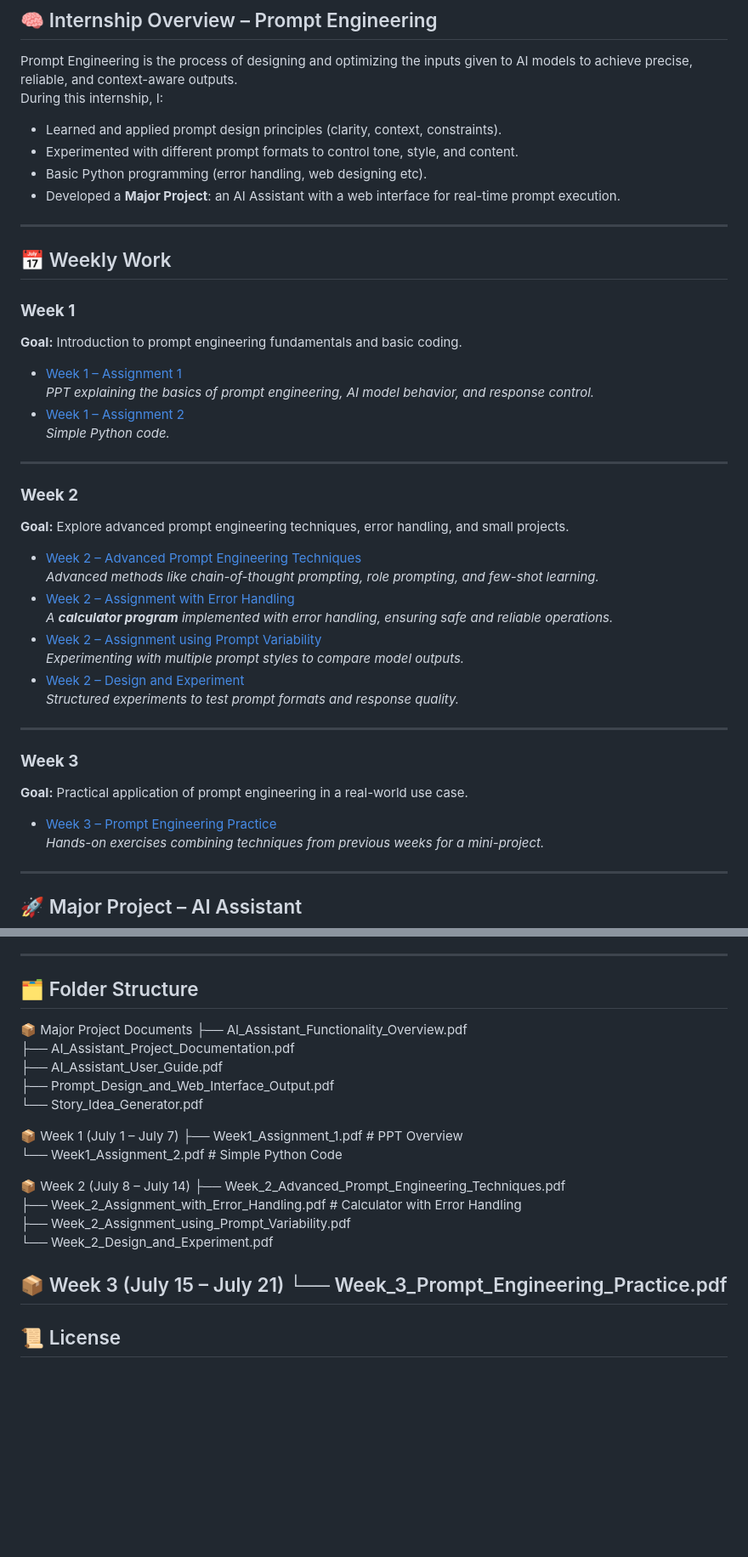
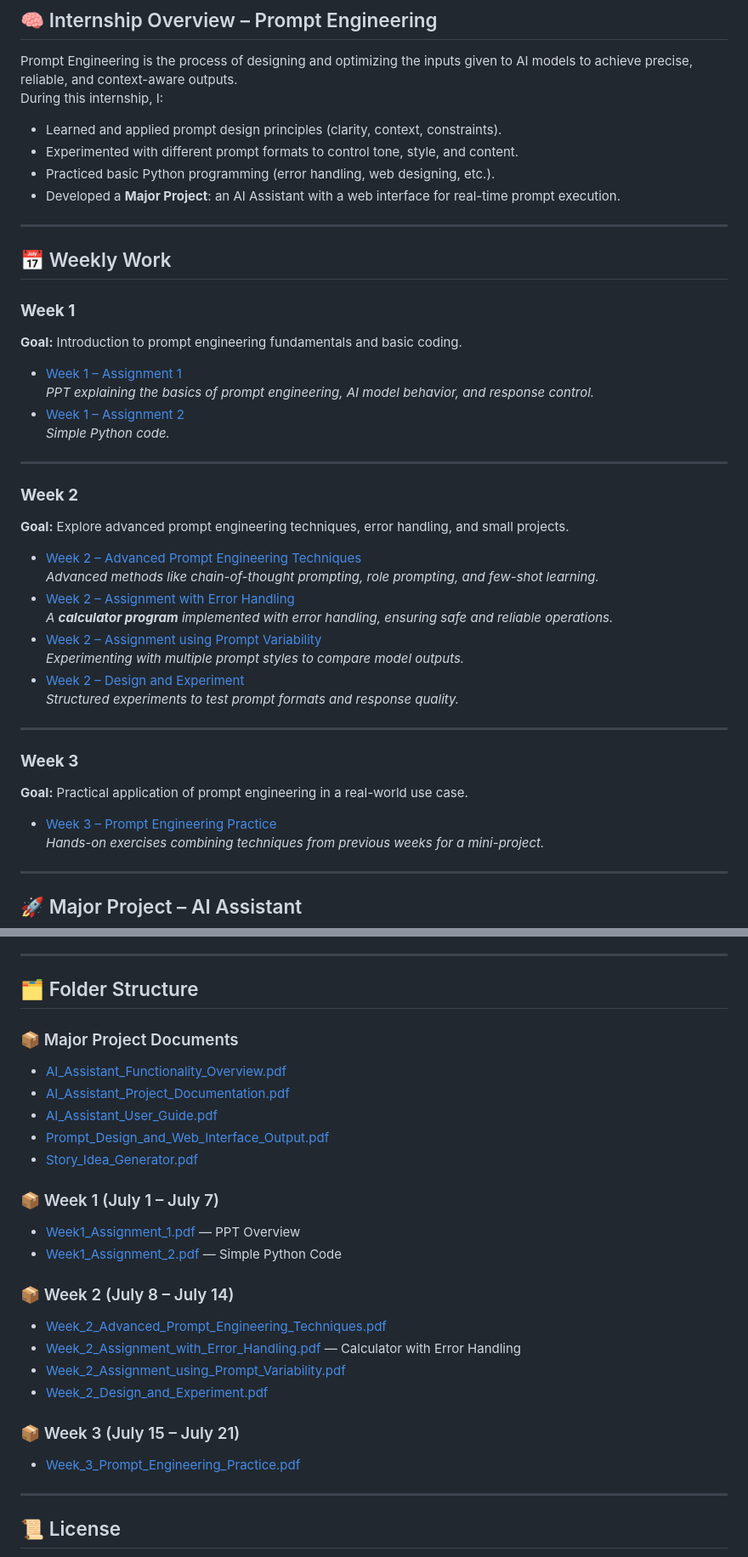
Before and after one commit to CATOU101/internship-reports, a Markdown page: README.md, 2 parts joined by grey strips. Shown at 85% size. GitHub-like rendering; blank space fills up the shorter version.

```diff
--- a/README.md
+++ b/README.md
@@ -11,7 +11,7 @@ Prompt Engineering is the process of designing and optimizing the inputs given t
 During this internship, I:
 - Learned and applied prompt design principles (clarity, context, constraints).
 - Experimented with different prompt formats to control tone, style, and content.
-- Basic Python programming (error handling, web designing etc).
+- Practiced basic Python programming (error handling, web designing, etc.).
 - Developed a **Major Project**: an AI Assistant with a web interface for real-time prompt execution.
 
 ---
@@ -70,25 +70,27 @@ The assistant can:
 ---
 
 ## 🗂 Folder Structure
-📦 Major Project Documents
- ├── AI_Assistant_Functionality_Overview.pdf
- ├── AI_Assistant_Project_Documentation.pdf
- ├── AI_Assistant_User_Guide.pdf
- ├── Prompt_Design_and_Web_Interface_Output.pdf
- └── Story_Idea_Generator.pdf
 
-📦 Week 1  (July 1 – July 7)
- ├── Week1_Assignment_1.pdf  # PPT Overview
- └── Week1_Assignment_2.pdf  # Simple Python Code
+### 📦 Major Project Documents
+- [AI_Assistant_Functionality_Overview.pdf](Major%20Project%20Documents/AI_Assistant_Functionality_Overview.pdf)
+- [AI_Assistant_Project_Documentation.pdf](Major%20Project%20Documents/AI_Assistant_Project_Documentation.pdf)
+- [AI_Assistant_User_Guide.pdf](Major%20Project%20Documents/AI_Assistant_User_Guide.pdf)
+- [Prompt_Design_and_Web_Interface_Output.pdf](Major%20Project%20Documents/Prompt_Design_and_Web_Interface_Output.pdf)
+- [Story_Idea_Generator.pdf](Major%20Project%20Documents/Story_Idea_Generator.pdf)
 
-📦 Week 2  (July 8 – July 14)
- ├── Week_2_Advanced_Prompt_Engineering_Techniques.pdf
- ├── Week_2_Assignment_with_Error_Handling.pdf  # Calculator with Error Handling
- ├── Week_2_Assignment_using_Prompt_Variability.pdf
- └── Week_2_Design_and_Experiment.pdf
+### 📦 Week 1 (July 1 – July 7)
+- [Week1_Assignment_1.pdf](Week%201/Week1_Assignment_1.pdf) — PPT Overview
+- [Week1_Assignment_2.pdf](Week%201/Week1_Assignment_2.pdf) — Simple Python Code
 
-📦 Week 3  (July 15 – July 21)
- └── Week_3_Prompt_Engineering_Practice.pdf
+### 📦 Week 2 (July 8 – July 14)
+- [Week_2_Advanced_Prompt_Engineering_Techniques.pdf](Week%202/Week_2_Advanced_Prompt_Engineering_Techniques.pdf)
+- [Week_2_Assignment_with_Error_Handling.pdf](Week%202/Week_2_Assignment_with_Error_Handling.pdf) — Calculator with Error Handling
+- [Week_2_Assignment_using_Prompt_Variability.pdf](Week%202/Week_2_Assignment_using_Prompt_Variability.pdf)
+- [Week_2_Design_and_Experiment.pdf](Week%202/Week_2_Design_and_Experiment.pdf)
+
+### 📦 Week 3 (July 15 – July 21)
+- [Week_3_Prompt_Engineering_Practice.pdf](Week%203/Week_3_Prompt_Engineering_Practice.pdf)
+
 ---
 
 ## 📜 License
```
Also changed, not shown: other parts of README.md (+13 -13 lines).
